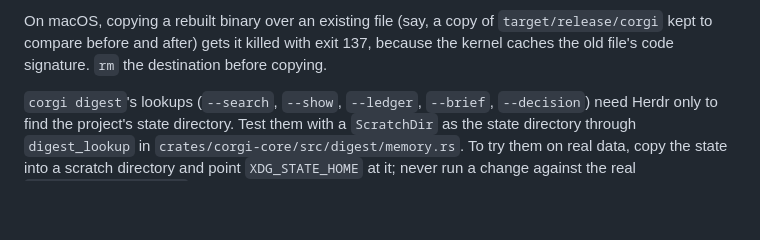
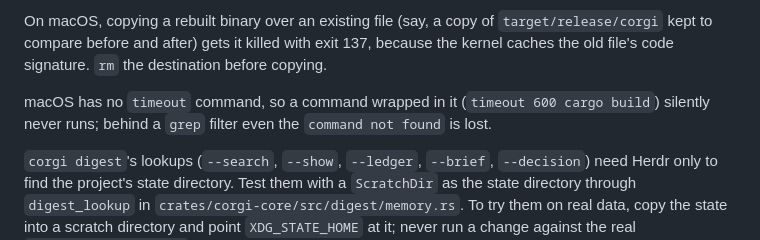
Before and after one commit to zyrre/corgi, a Markdown page: AGENTS.md, the part around the change. Drawn GitHub-style; blank space fills up the shorter version.

```diff
--- a/AGENTS.md
+++ b/AGENTS.md
@@ -79,6 +79,10 @@ On macOS, copying a rebuilt binary over an existing file (say, a copy of
 `target/release/corgi` kept to compare before and after) gets it killed with
 exit 137, because the kernel caches the old file's code signature. `rm` the
 destination before copying.
+
+macOS has no `timeout` command, so a command wrapped in it (`timeout 600
+cargo build`) silently never runs; behind a `grep` filter even the
+`command not found` is lost.
 
 `corgi digest`'s lookups (`--search`, `--show`, `--ledger`, `--brief`,
 `--decision`) need Herdr only to find the project's state directory. Test
```
Also changed, not shown: ARCHITECTURE.md (+7 -0 lines).
